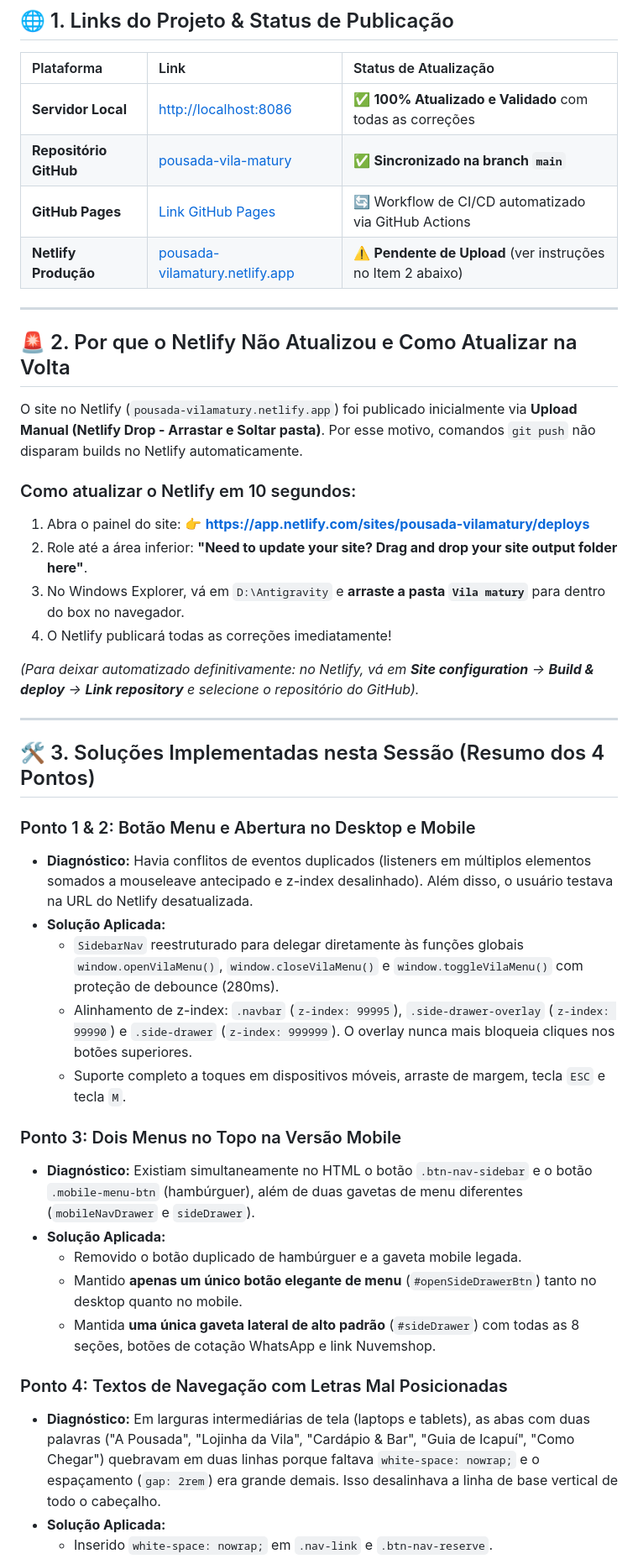
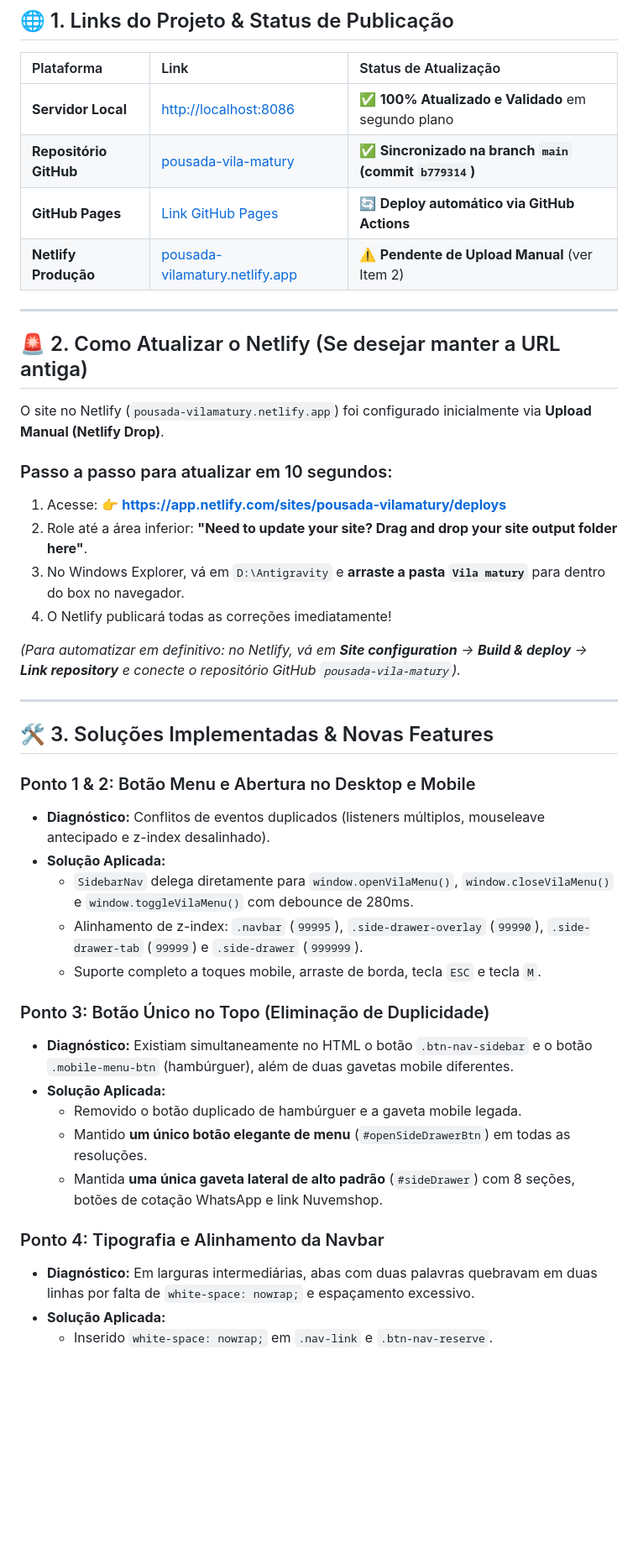
Before and after one commit to romariog3fis-collab/pousada-vila-matury, a Markdown page: continue.md, the part around one of its changes. Shown at 84% size. Drawn GitHub-style; blank space fills up the shorter version.

Commit message:
docs: consolida continue.md com status completo, mensagem de proposta e instrucoes de deploy

```diff
--- a/continue.md
+++ b/continue.md
@@ -8,44 +8,44 @@
 
 | Plataforma | Link | Status de Atualização |
 | :--- | :--- | :--- |
-| **Servidor Local** | [http://localhost:8086](http://localhost:8086) | ✅ **100% Atualizado e Validado** com todas as correções |
-| **Repositório GitHub** | [pousada-vila-matury](https://github.com/romariog3fis-collab/pousada-vila-matury) | ✅ **Sincronizado na branch `main`** |
-| **GitHub Pages** | [Link GitHub Pages](https://romariog3fis-collab.github.io/pousada-vila-matury/) | 🔄 Workflow de CI/CD automatizado via GitHub Actions |
-| **Netlify Produção** | [pousada-vilamatury.netlify.app](https://pousada-vilamatury.netlify.app) | ⚠️ **Pendente de Upload** (ver instruções no Item 2 abaixo) |
+| **Servidor Local** | [http://localhost:8086](http://localhost:8086) | ✅ **100% Atualizado e Validado** em segundo plano |
+| **Repositório GitHub** | [pousada-vila-matury](https://github.com/romariog3fis-collab/pousada-vila-matury) | ✅ **Sincronizado na branch `main` (commit `b779314`)** |
+| **GitHub Pages** | [Link GitHub Pages](https://romariog3fis-collab.github.io/pousada-vila-matury/) | 🔄 **Deploy automático via GitHub Actions** |
+| **Netlify Produção** | [pousada-vilamatury.netlify.app](https://pousada-vilamatury.netlify.app) | ⚠️ **Pendente de Upload Manual** (ver Item 2) |
 
 ---
 
-## 🚨 2. Por que o Netlify Não Atualizou e Como Atualizar na Volta
+## 🚨 2. Como Atualizar o Netlify (Se desejar manter a URL antiga)
 
-O site no Netlify (`pousada-vilamatury.netlify.app`) foi publicado inicialmente via **Upload Manual (Netlify Drop - Arrastar e Soltar pasta)**. Por esse motivo, comandos `git push` não disparam builds no Netlify automaticamente.
+O site no Netlify (`pousada-vilamatury.netlify.app`) foi configurado inicialmente via **Upload Manual (Netlify Drop)**.
 
-### Como atualizar o Netlify em 10 segundos:
-1. Abra o painel do site: 👉 **[https://app.netlify.com/sites/pousada-vilamatury/deploys](https://app.netlify.com/sites/pousada-vilamatury/deploys)**
+### Passo a passo para atualizar em 10 segundos:
+1. Acesse: 👉 **[https://app.netlify.com/sites/pousada-vilamatury/deploys](https://app.netlify.com/sites/pousada-vilamatury/deploys)**
 2. Role até a área inferior: **"Need to update your site? Drag and drop your site output folder here"**.
 3. No Windows Explorer, vá em `D:\Antigravity` e **arraste a pasta `Vila matury`** para dentro do box no navegador.
 4. O Netlify publicará todas as correções imediatamente!
 
-*(Para deixar automatizado definitivamente: no Netlify, vá em **Site configuration** -> **Build & deploy** -> **Link repository** e selecione o repositório do GitHub).*
+*(Para automatizar em definitivo: no Netlify, vá em **Site configuration** -> **Build & deploy** -> **Link repository** e conecte o repositório GitHub `pousada-vila-matury`).*
 
 ---
 
-## 🛠️ 3. Soluções Implementadas nesta Sessão (Resumo dos 4 Pontos)
+## 🛠️ 3. Soluções Implementadas & Novas Features
 
 ### Ponto 1 & 2: Botão Menu e Abertura no Desktop e Mobile
-- **Diagnóstico:** Havia conflitos de eventos duplicados (listeners em múltiplos elementos somados a mouseleave antecipado e z-index desalinhado). Além disso, o usuário testava na URL do Netlify desatualizada.
+- **Diagnóstico:** Conflitos de eventos duplicados (listeners múltiplos, mouseleave antecipado e z-index desalinhado).
 - **Solução Aplicada:**
-  - `SidebarNav` reestruturado para delegar diretamente às funções globais `window.openVilaMenu()`, `window.closeVilaMenu()` e `window.toggleVilaMenu()` com proteção de debounce (280ms).
-  - Alinhamento de z-index: `.navbar` (`z-index: 99995`), `.side-drawer-overlay` (`z-index: 99990`) e `.side-drawer` (`z-index: 999999`). O overlay nunca mais bloqueia cliques nos botões superiores.
-  - Suporte completo a toques em dispositivos móveis, arraste de margem, tecla `ESC` e tecla `M`.
+  - `SidebarNav` delega diretamente para `window.openVilaMenu()`, `window.closeVilaMenu()` e `window.toggleVilaMenu()` com debounce de 280ms.
+  - Alinhamento de z-index: `.navbar` (`99995`), `.side-drawer-overlay` (`99990`), `.side-drawer-tab` (`99999`) e `.side-drawer` (`999999`).
+  - Suporte completo a toques mobile, arraste de borda, tecla `ESC` e tecla `M`.
 
-### Ponto 3: Dois Menus no Topo na Versão Mobile
-- **Diagnóstico:** Existiam simultaneamente no HTML o botão `.btn-nav-sidebar` e o botão `.mobile-menu-btn` (hambúrguer), além de duas gavetas de menu diferentes (`mobileNavDrawer` e `sideDrawer`).
+### Ponto 3: Botão Único no Topo (Eliminação de Duplicidade)
+- **Diagnóstico:** Existiam simultaneamente no HTML o botão `.btn-nav-sidebar` e o botão `.mobile-menu-btn` (hambúrguer), além de duas gavetas mobile diferentes.
 - **Solução Aplicada:**
   - Removido o botão duplicado de hambúrguer e a gaveta mobile legada.
-  - Mantido **apenas um único botão elegante de menu** (`#openSideDrawerBtn`) tanto no desktop quanto no mobile.
-  - Mantida **uma única gaveta lateral de alto padrão** (`#sideDrawer`) com todas as 8 seções, botões de cotação WhatsApp e link Nuvemshop.
+  - Mantido **um único botão elegante de menu** (`#openSideDrawerBtn`) em todas as resoluções.
+  - Mantida **uma única gaveta lateral de alto padrão** (`#sideDrawer`) com 8 seções, botões de cotação WhatsApp e link Nuvemshop.
 
-### Ponto 4: Textos de Navegação com Letras Mal Posicionadas
-- **Diagnóstico:** Em larguras intermediárias de tela (laptops e tablets), as abas com duas palavras ("A Pousada", "Lojinha da Vila", "Cardápio & Bar", "Guia de Icapuí", "Como Chegar") quebravam em duas linhas porque faltava `white-space: nowrap;` e o espaçamento (`gap: 2rem`) era grande demais. Isso desalinhava a linha de base vertical de todo o cabeçalho.
+### Ponto 4: Tipografia e Alinhamento da Navbar
+- **Diagnóstico:** Em larguras intermediárias, abas com duas palavras quebravam em duas linhas por falta de `white-space: nowrap;` e espaçamento excessivo.
 - **Solução Aplicada:**
   - Inserido `white-space: nowrap;` em `.nav-link` e `.btn-nav-reserve`.
```
Also changed, not shown: other parts of continue.md (+51 -23 lines).
